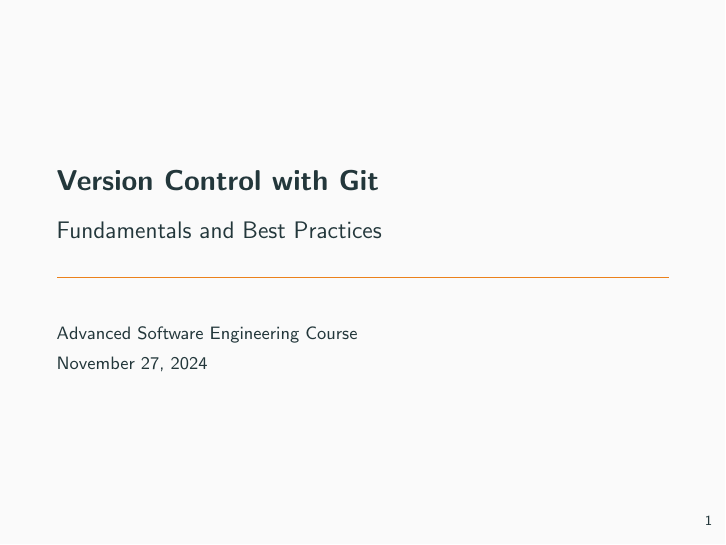
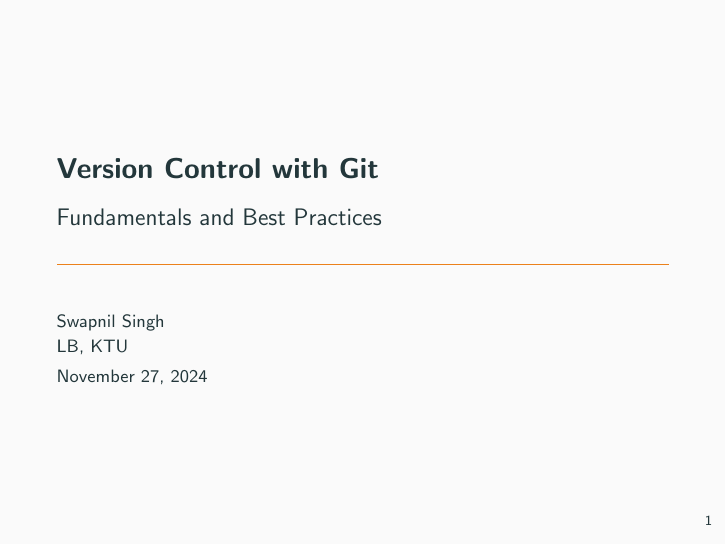
Before and after one commit to swapnil1987/intro-matlab, LaTeX slides (lectures/git.tex): page 1 of 11. Compiled offline with pdfLaTeX.

Commit message:
made change in  the .tex file

```diff
--- a/lectures/git.tex
+++ b/lectures/git.tex
@@ -9,7 +9,7 @@
 % Title information
 \title{Version Control with Git}
 \subtitle{Fundamentals and Best Practices}
-\author{Advanced Software Engineering Course}
+\author{Swapnil Singh\\LB, KTU}
 \date{\today}
 
 \begin{document}
```
Also changed, not shown: lectures/git.pdf, 2 other files.
